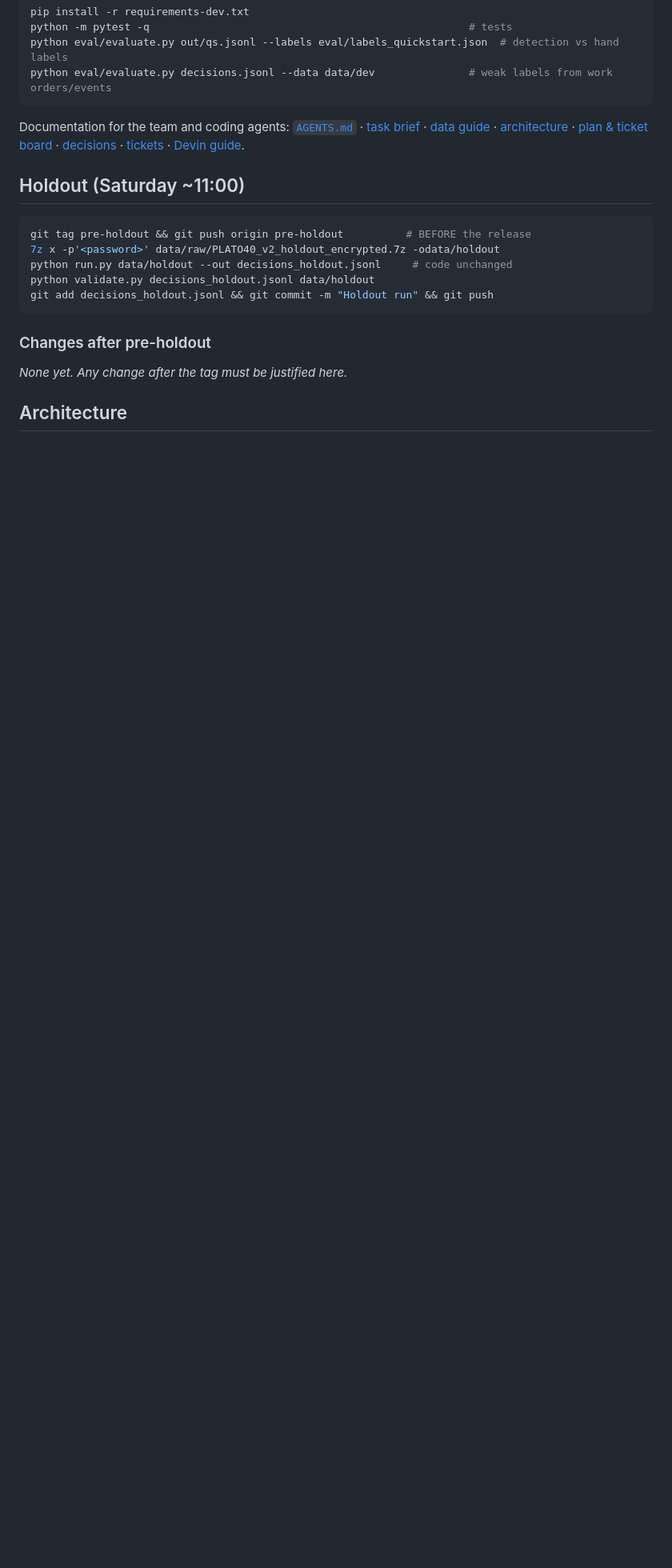
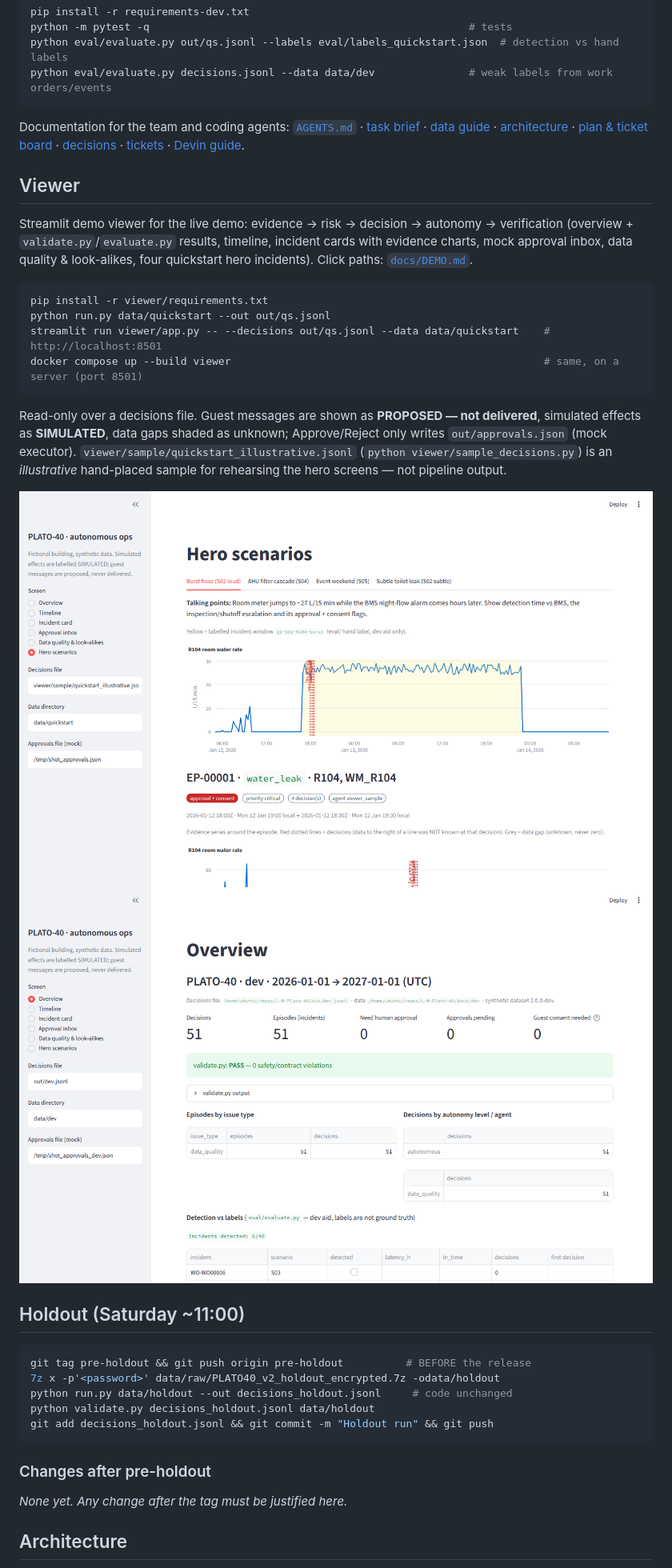
Before and after one commit to Luclud/L-M-Plato-40, a Markdown page: README.md, the part around the change. Shown at 80% size. GitHub-like rendering; pictures changed too: docs/img/viewer_hero_burst.png (added), docs/img/viewer_overview_dev.png (added); blank space fills up the shorter version.

Commit message:
T10: Streamlit demo viewer, Docker service, demo script, screenshots
Co-Authored-By: Devin AI <158243242+devin-ai-integration[bot]@users.noreply.github.com>

````diff
--- a/README.md
+++ b/README.md
@@ -48,6 +48,27 @@ python eval/evaluate.py decisions.jsonl --data data/dev               # weak lab
 Documentation for the team and coding agents: [`AGENTS.md`](AGENTS.md) ·
 [task brief](docs/TASK.md) · [data guide](docs/DATA.md) · [architecture](docs/ARCHITECTURE.md) ·
 [plan & ticket board](docs/PLAN.md) · [decisions](docs/DECISIONS.md) · [tickets](docs/tasks/) · [Devin guide](docs/DEVIN.md).
+
+## Viewer
+
+Streamlit demo viewer for the live demo: evidence → risk → decision → autonomy → verification
+(overview + `validate.py`/`evaluate.py` results, timeline, incident cards with evidence charts, mock approval
+inbox, data quality & look-alikes, four quickstart hero incidents). Click paths: [`docs/DEMO.md`](docs/DEMO.md).
+
+```bash
+pip install -r viewer/requirements.txt
+python run.py data/quickstart --out out/qs.jsonl
+streamlit run viewer/app.py -- --decisions out/qs.jsonl --data data/quickstart    # http://localhost:8501
+docker compose up --build viewer                                                  # same, on a server (port 8501)
+```
+
+Read-only over a decisions file. Guest messages are shown as **PROPOSED — not delivered**, simulated effects
+as **SIMULATED**, data gaps shaded as unknown; Approve/Reject only writes `out/approvals.json` (mock executor).
+`viewer/sample/quickstart_illustrative.jsonl` (`python viewer/sample_decisions.py`) is an *illustrative*
+hand-placed sample for rehearsing the hero screens — not pipeline output.
+
+![Hero scenario: burst hose](docs/img/viewer_hero_burst.png)
+![Overview on dev](docs/img/viewer_overview_dev.png)
 
 ## Holdout (Saturday ~11:00)
 
````
Also changed, not shown: docs/DEMO.md (added, +88 -0 lines), docs/img/viewer_approvals.png (added), docs/img/viewer_hero_ahu.png (added), docs/img/viewer_timeline.png (added), 9 other files.
